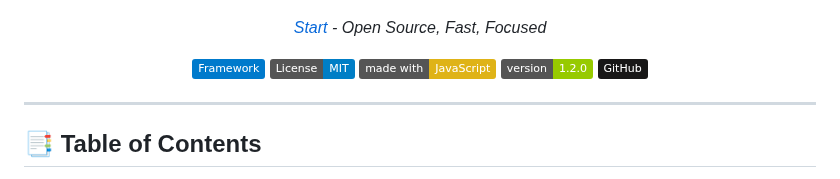
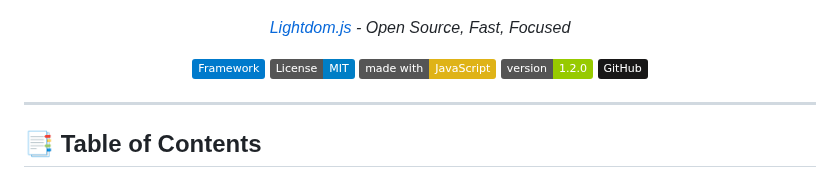
Before and after one commit to WebDevZero/Lightdom.js, a Markdown page: README.md, the part around the change. Rendered like a GitHub page; badges without logos.

```diff
--- a/README.md
+++ b/README.md
@@ -1,7 +1,7 @@
 ![LightdomLogo](images/LightdomLogoPNG.png)
 <div align="center">
 
-<em><a href="https://webdevzero.dev/Lightdomjs/">Start</a> - Open Source, Fast, Focused</em>
+<em><a href="https://webdevzero.dev/Lightdomjs/">Lightdom.js</a> - Open Source, Fast, Focused</em>
 
 </div>
 
```
